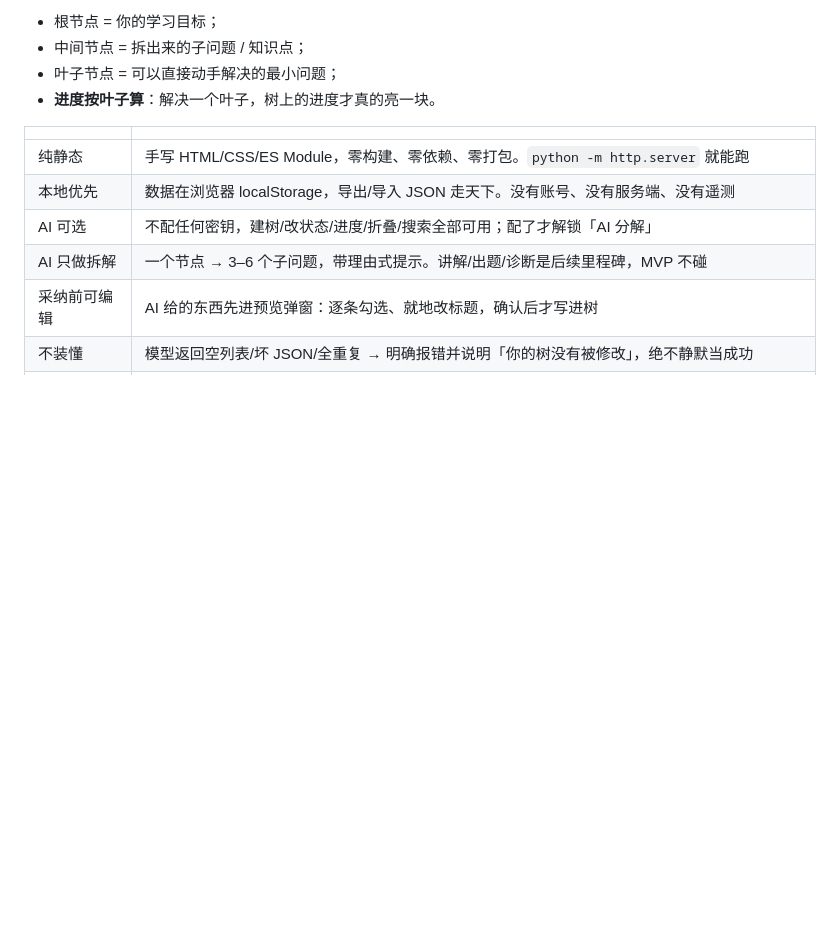
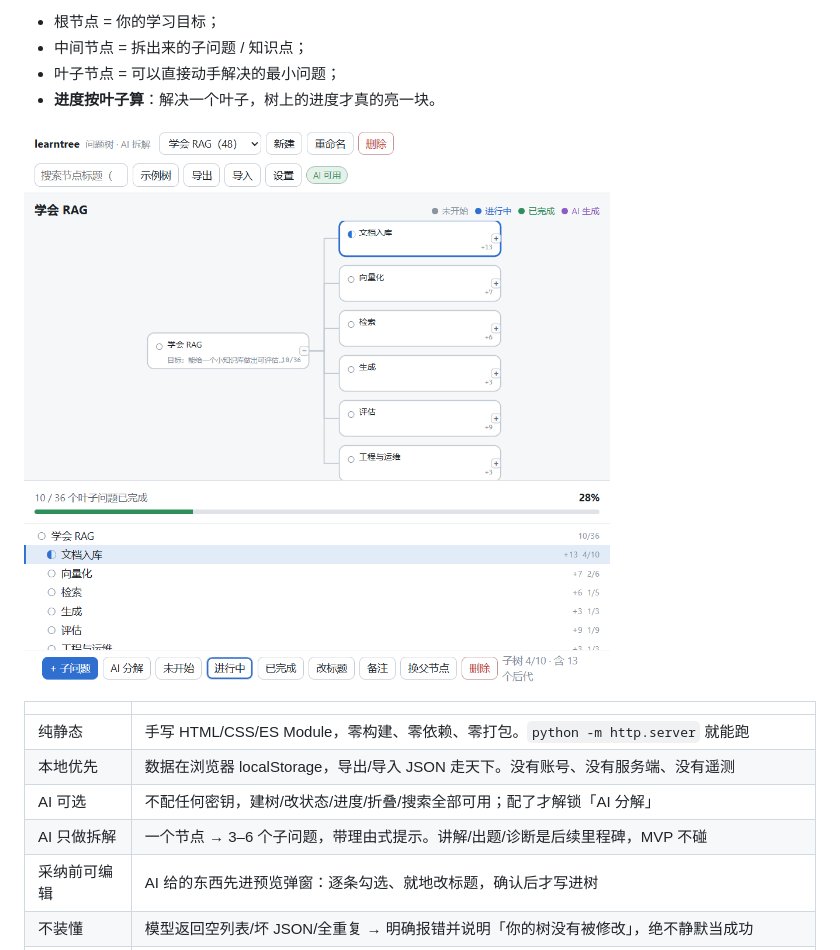
Before and after one commit to IMUskyworld/learntree, a Markdown page: README.md, the part around the change. Rendered like a GitHub page; pictures changed too: assets/screenshot.png (added); blank space fills up the shorter version.

Commit message:
README：加主界面截图（assets/screenshot.png）
- 浅色主题、全树概览构图：根 + 6 个分支（带折叠计数）、选中「文档入库」、进度 10/36
- 由浏览器实测环境直接截取，与 §24.7 真模型实测同一棵树

```diff
--- a/README.md
+++ b/README.md
@@ -12,6 +12,8 @@ learntree 的模型很直接：
 - 中间节点 = 拆出来的子问题 / 知识点；
 - 叶子节点 = 可以直接动手解决的最小问题；
 - **进度按叶子算**：解决一个叶子，树上的进度才真的亮一块。
+
+![learntree 主界面：一棵「学会 RAG」问题树、按叶子算的进度与大纲](assets/screenshot.png)
 
 | | |
 | --- | --- |
```
